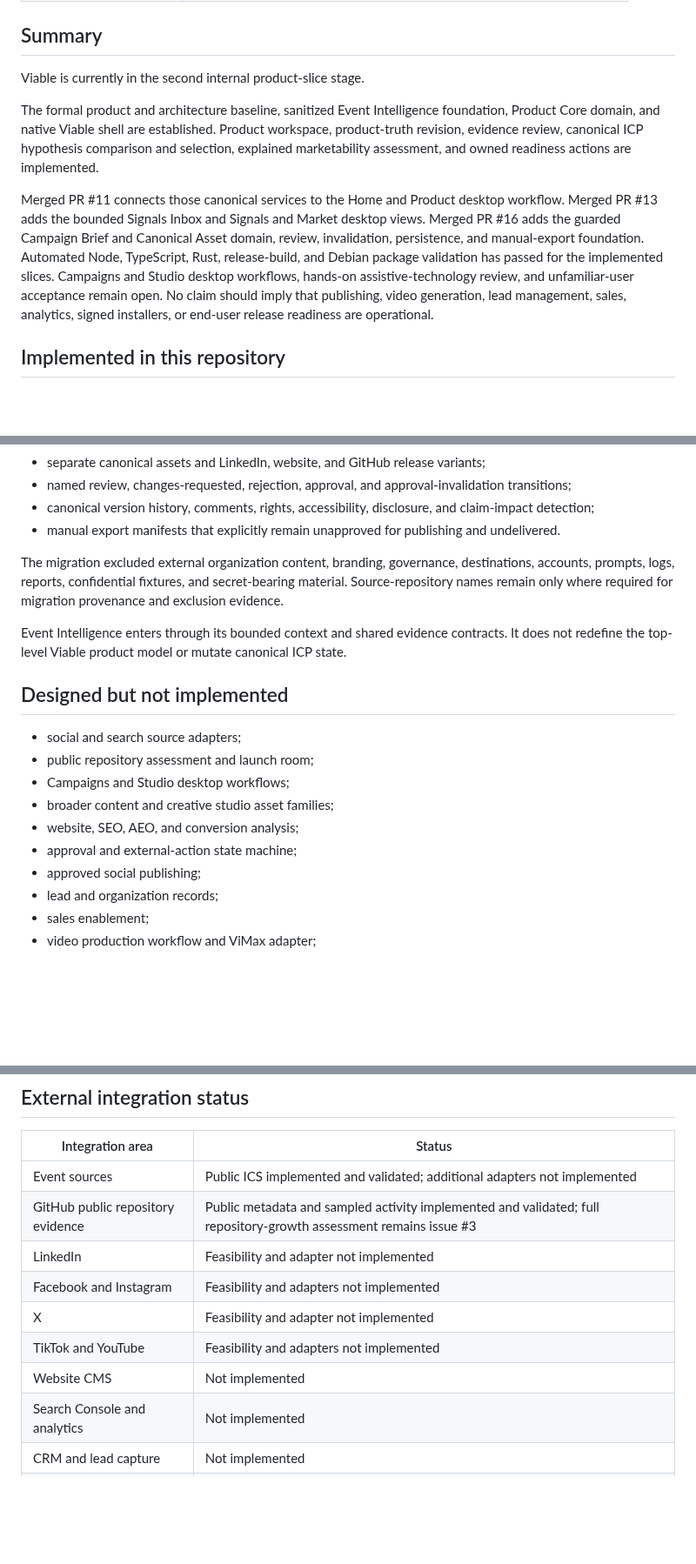
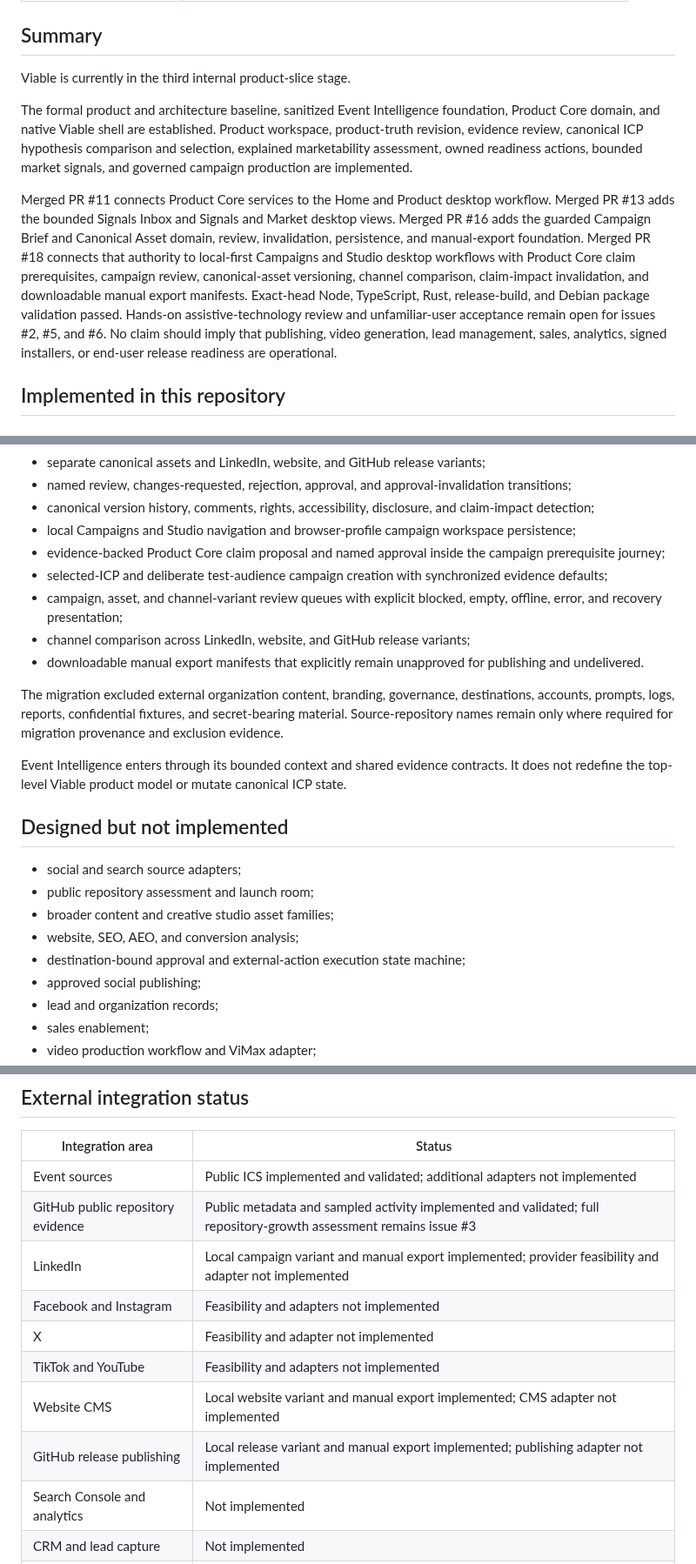
Before and after one commit to MythologIQ-Labs-LLC/Viable, a Markdown page: docs/status/current-state.md, 3 parts joined by grey strips. Shown at 87% size. GitHub-like rendering; blank space fills up the shorter version.

Commit message:
Synchronize current state after Campaigns desktop merge

```diff
--- a/docs/status/current-state.md
+++ b/docs/status/current-state.md
@@ -18,11 +18,11 @@
 
 ## Summary
 
-Viable is currently in the second internal product-slice stage.
+Viable is currently in the third internal product-slice stage.
 
-The formal product and architecture baseline, sanitized Event Intelligence foundation, Product Core domain, and native Viable shell are established. Product workspace, product-truth revision, evidence review, canonical ICP hypothesis comparison and selection, explained marketability assessment, and owned readiness actions are implemented.
+The formal product and architecture baseline, sanitized Event Intelligence foundation, Product Core domain, and native Viable shell are established. Product workspace, product-truth revision, evidence review, canonical ICP hypothesis comparison and selection, explained marketability assessment, owned readiness actions, bounded market signals, and governed campaign production are implemented.
 
-Merged PR #11 connects those canonical services to the Home and Product desktop workflow. Merged PR #13 adds the bounded Signals Inbox and Signals and Market desktop views. Merged PR #16 adds the guarded Campaign Brief and Canonical Asset domain, review, invalidation, persistence, and manual-export foundation. Automated Node, TypeScript, Rust, release-build, and Debian package validation has passed for the implemented slices. Campaigns and Studio desktop workflows, hands-on assistive-technology review, and unfamiliar-user acceptance remain open. No claim should imply that publishing, video generation, lead management, sales, analytics, signed installers, or end-user release readiness are operational.
+Merged PR #11 connects Product Core services to the Home and Product desktop workflow. Merged PR #13 adds the bounded Signals Inbox and Signals and Market desktop views. Merged PR #16 adds the guarded Campaign Brief and Canonical Asset domain, review, invalidation, persistence, and manual-export foundation. Merged PR #18 connects that authority to local-first Campaigns and Studio desktop workflows with Product Core claim prerequisites, campaign review, canonical-asset versioning, channel comparison, claim-impact invalidation, and downloadable manual export manifests. Exact-head Node, TypeScript, Rust, release-build, and Debian package validation passed. Hands-on assistive-technology review and unfamiliar-user acceptance remain open for issues #2, #5, and #6. No claim should imply that publishing, video generation, lead management, sales, analytics, signed installers, or end-user release readiness are operational.
 
 ## Implemented in this repository
 
@@ -102,7 +103,12 @@ Merged PR #11 connects those canonical services to the Home and Product desktop
 - separate canonical assets and LinkedIn, website, and GitHub release variants;
 - named review, changes-requested, rejection, approval, and approval-invalidation transitions;
 - canonical version history, comments, rights, accessibility, disclosure, and claim-impact detection;
-- manual export manifests that explicitly remain unapproved for publishing and undelivered.
+- local Campaigns and Studio navigation and browser-profile campaign workspace persistence;
+- evidence-backed Product Core claim proposal and named approval inside the campaign prerequisite journey;
+- selected-ICP and deliberate test-audience campaign creation with synchronized evidence defaults;
+- campaign, asset, and channel-variant review queues with explicit blocked, empty, offline, error, and recovery presentation;
+- channel comparison across LinkedIn, website, and GitHub release variants;
+- downloadable manual export manifests that explicitly remain unapproved for publishing and undelivered.
 
 The migration excluded external organization content, branding, governance, destinations, accounts, prompts, logs, reports, confidential fixtures, and secret-bearing material. Source-repository names remain only where required for migration provenance and exclusion evidence.
 
@@ -112,10 +118,9 @@ Event Intelligence enters through its bounded context and shared evidence contra
 
 - social and search source adapters;
 - public repository assessment and launch room;
-- Campaigns and Studio desktop workflows;
 - broader content and creative studio asset families;
 - website, SEO, AEO, and conversion analysis;
-- approval and external-action state machine;
+- destination-bound approval and external-action execution state machine;
 - approved social publishing;
 - lead and organization records;
 - sales enablement;
@@ -130,11 +135,12 @@ Event Intelligence enters through its bounded context and shared evidence contra
 |---|---|
 | Event sources | Public ICS implemented and validated; additional adapters not implemented |
 | GitHub public repository evidence | Public metadata and sampled activity implemented and validated; full repository-growth assessment remains issue #3 |
-| LinkedIn | Feasibility and adapter not implemented |
+| LinkedIn | Local campaign variant and manual export implemented; provider feasibility and adapter not implemented |
 | Facebook and Instagram | Feasibility and adapters not implemented |
 | X | Feasibility and adapter not implemented |
 | TikTok and YouTube | Feasibility and adapters not implemented |
-| Website CMS | Not implemented |
+| Website CMS | Local website variant and manual export implemented; CMS adapter not implemented |
+| GitHub release publishing | Local release variant and manual export implemented; publishing adapter not implemented |
 | Search Console and analytics | Not implemented |
 | CRM and lead capture | Not implemented |
 | ViMax | Candidate assessed; adapter not implemented |
```
Also changed, not shown: other parts of docs/status/current-state.md (+3 -2 lines).
